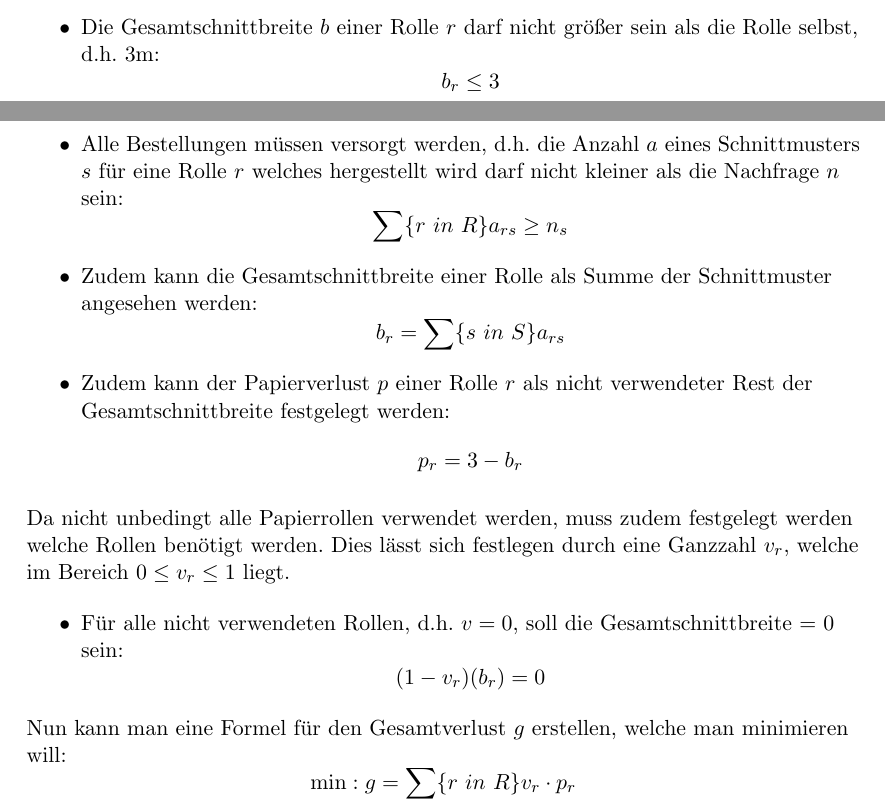
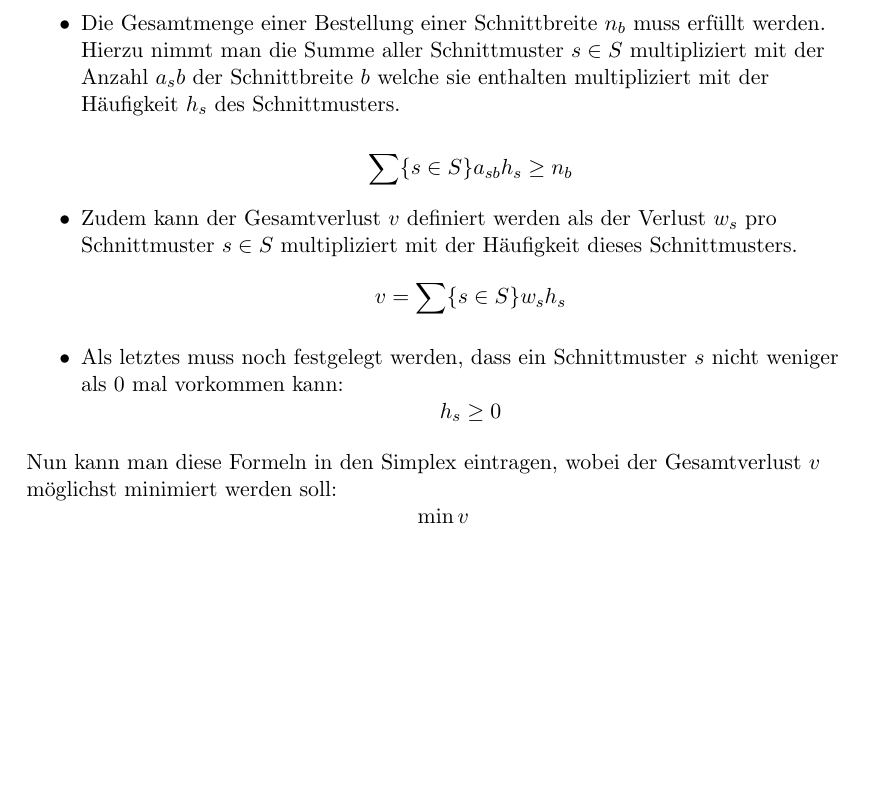
Before and after one commit to DSA-BS1-2016/Dokumentation, a LaTeX document (K1.1/G-Felix-David/Doku-Mainfile.tex, which reads K1.1/G-Felix-David/Papierschnitt-Opt.tex): two parts of pages 9 and 10 of 10 before the commit and part of page 10 of 10 after it, the two joined at a grey line, cut at the place of the change, the shorter picture padded with empty space. Compiled offline with pdfLaTeX.

Commit message:
Fertigstellung des neu angepassten Papierschnittmuster-Problemes.

```diff
--- a/K1.1/G-Felix-David/Papierschnitt-Opt.tex
+++ b/K1.1/G-Felix-David/Papierschnitt-Opt.tex
@@ -10,22 +10,14 @@ Das Problem nun befasst sich damit, auf welche Art und Weise man einen möglichs
 Nun können schnell einige erste Bedingungen aufgestellt werden:
 
 \begin{itemize}
-\item Die Gesamtschnittbreite $b$ einer Rolle $r$ darf nicht größer sein als die Rolle selbst, d.h. 3m:
-\[ b_r \leq 3 \]
-\item Alle Bestellungen müssen versorgt werden, d.h. die Anzahl $a$ eines Schnittmusters $s$ für eine Rolle $r$ welches hergestellt wird darf nicht kleiner als die Nachfrage $n$ sein:
-\[ \sum\{r~in~R\} a_{rs} \geq n_{s} \]
-\item Zudem kann die Gesamtschnittbreite einer Rolle als Summe der Schnittmuster angesehen werden:
-\[ b_r = \sum\{s~in~S\}a_{rs} \]
-\item Zudem kann der Papierverlust $p$ einer Rolle $r$ als nicht verwendeter Rest der Gesamtschnittbreite festgelegt werden:
-\[ p_r = 3 - b_r \]
+\item Die Gesamtmenge einer Bestellung einer Schnittbreite $n_b$ muss erfüllt werden. Hierzu nimmt man die Summe aller Schnittmuster $s \in S$ multipliziert mit der Anzahl $a_sb$ der Schnittbreite $b$ welche sie enthalten multipliziert mit der Häufigkeit $h_s$ des Schnittmusters.
+
+\[ \sum\{s \in S\}a_{sb} h_s \geq n_b \]
+\item Zudem kann der Gesamtverlust $v$ definiert werden als der Verlust $w_s$ pro Schnittmuster $s \in S$ multipliziert mit der Häufigkeit dieses Schnittmusters.
+\[ v = \sum\{s \in S\}w_s h_s  \]
+\item Als letztes muss noch festgelegt werden, dass ein Schnittmuster $s$ nicht weniger als 0 mal vorkommen kann:
+\[ h_s \geq 0 \]
 \end{itemize}
 
-Da nicht unbedingt alle Papierrollen verwendet werden, muss zudem festgelegt werden welche Rollen benötigt werden. Dies lässt sich festlegen durch eine Ganzzahl $v_r$, welche im Bereich $0 \leq v_r \leq 1$ liegt.
-
-\begin{itemize}
-\item Für alle nicht verwendeten Rollen, d.h. $v = 0$, soll die Gesamtschnittbreite = 0 sein:
-\[ (1 - v_r)(b_r) = 0 \]
-\end{itemize}
-
-Nun kann man eine Formel für den Gesamtverlust $g$ erstellen, welche man minimieren will:
-\[\min: g = \sum\{r~in~R\}v_r \cdot p_r\]
+Nun kann man diese Formeln in den Simplex eintragen, wobei der Gesamtverlust $v$ möglichst minimiert werden soll:
+\[ \min v \]
```
